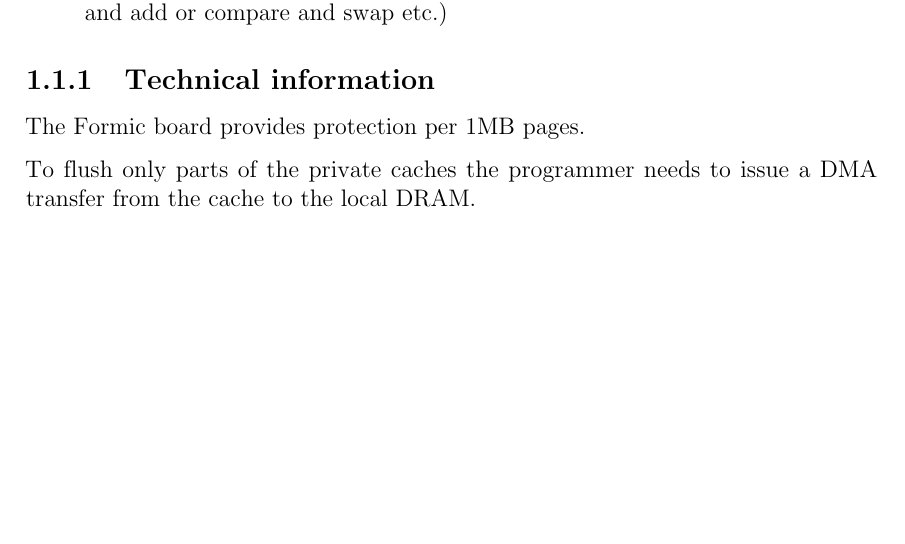
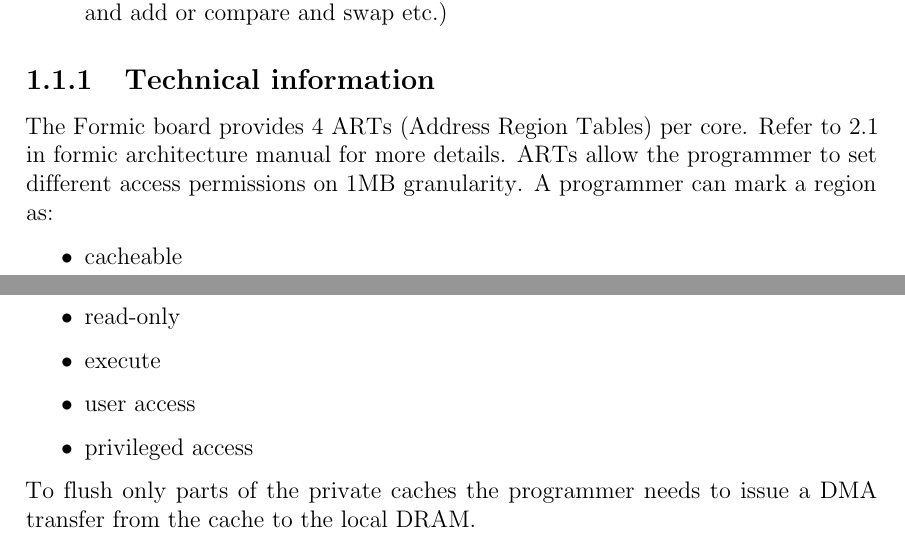
Before and after one commit to CARV-ICS-FORTH/disquawk, a LaTeX document (doc/user_manual.tex): part of page 5 of 21 before the commit and two parts of pages 5 and 6 of 21 after it, the two joined at a grey line, cut so that both start at the same text, the shorter picture padded with empty space. Compiled offline with pdfLaTeX.

Commit message:
Small additions to the manual

```diff
--- a/doc/user_manual.tex
+++ b/doc/user_manual.tex
@@ -141,7 +141,7 @@ endtext=\textquotedblright,
 
 
 %% Boxes for notes and caution messages
-\usetikzlibrary{shapes,snakes}
+\usetikzlibrary{shapes}
 \tikzstyle{notebox} = [draw=yellow, fill=yellow!10, very thick,
     rectangle, rounded corners, inner sep=10pt, inner ysep=15pt]
 \tikzstyle{notetitle} =[draw=yellow, fill=white, text=black, very thick]
@@ -278,7 +278,18 @@ Each \mblaze core features:
 %\subsection{\mblaze}
 
 \subsection{Technical information}
-The Formic board provides protection per 1MB pages.
+The Formic board provides 4 ARTs (Address Region Tables) per core.
+Refer to 2.1 in formic architecture manual for more details.  ARTs
+allow the programmer to set different access permissions on 1MB
+granularity.  A programmer can mark a region as:
+
+\begin{itemize}
+\item cacheable
+\item read-only
+\item execute
+\item user access
+\item privileged access
+\end{itemize}
 
 To flush only parts of the private caches the programmer needs to
 issue a DMA transfer from the cache to the local DRAM.
```
Also changed, not shown: doc/user_manual.tex (17 more changed lines).
